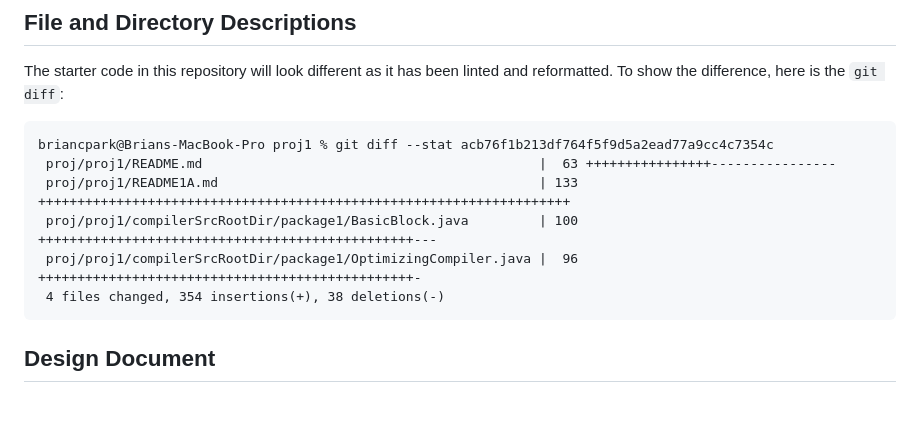
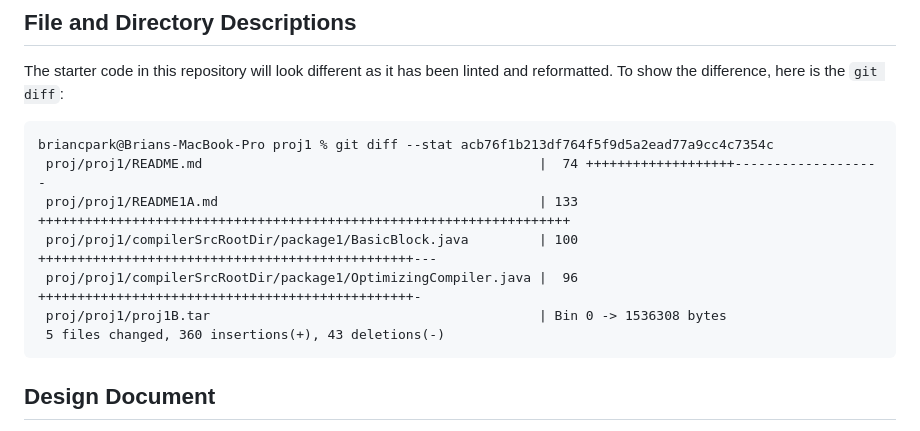
Before and after one commit to briancpark/csc766, a Markdown page: proj/proj1/README.md, the part around the change. Drawn GitHub-style; blank space fills up the shorter version.

````diff
--- a/proj/proj1/README.md
+++ b/proj/proj1/README.md
@@ -34,11 +34,12 @@ here is the `git diff`:
 
 ```diff
 briancpark@Brians-MacBook-Pro proj1 % git diff --stat acb76f1b213df764f5f9d5a2ead77a9cc4c7354c
- proj/proj1/README.md                                           |  63 ++++++++++++++++----------------
+ proj/proj1/README.md                                           |  74 +++++++++++++++++++-------------------
  proj/proj1/README1A.md                                         | 133 ++++++++++++++++++++++++++++++++++++++++++++++++++++++++++++++++++++
  proj/proj1/compilerSrcRootDir/package1/BasicBlock.java         | 100 ++++++++++++++++++++++++++++++++++++++++++++++++---
  proj/proj1/compilerSrcRootDir/package1/OptimizingCompiler.java |  96 ++++++++++++++++++++++++++++++++++++++++++++++++-
- 4 files changed, 354 insertions(+), 38 deletions(-)
+ proj/proj1/proj1B.tar                                          | Bin 0 -> 1536308 bytes
+ 5 files changed, 360 insertions(+), 43 deletions(-)
 ```
 
 ## Design Document
````
